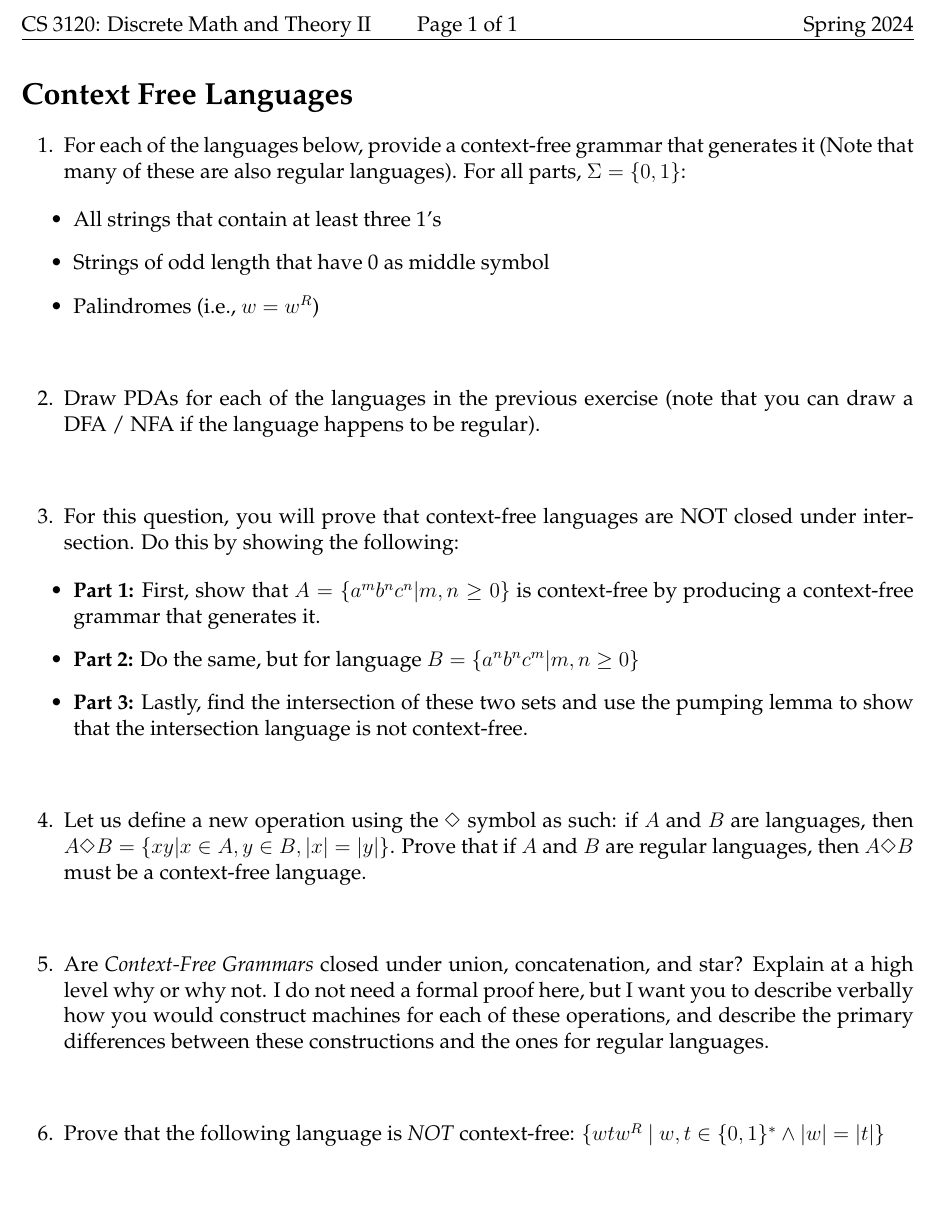
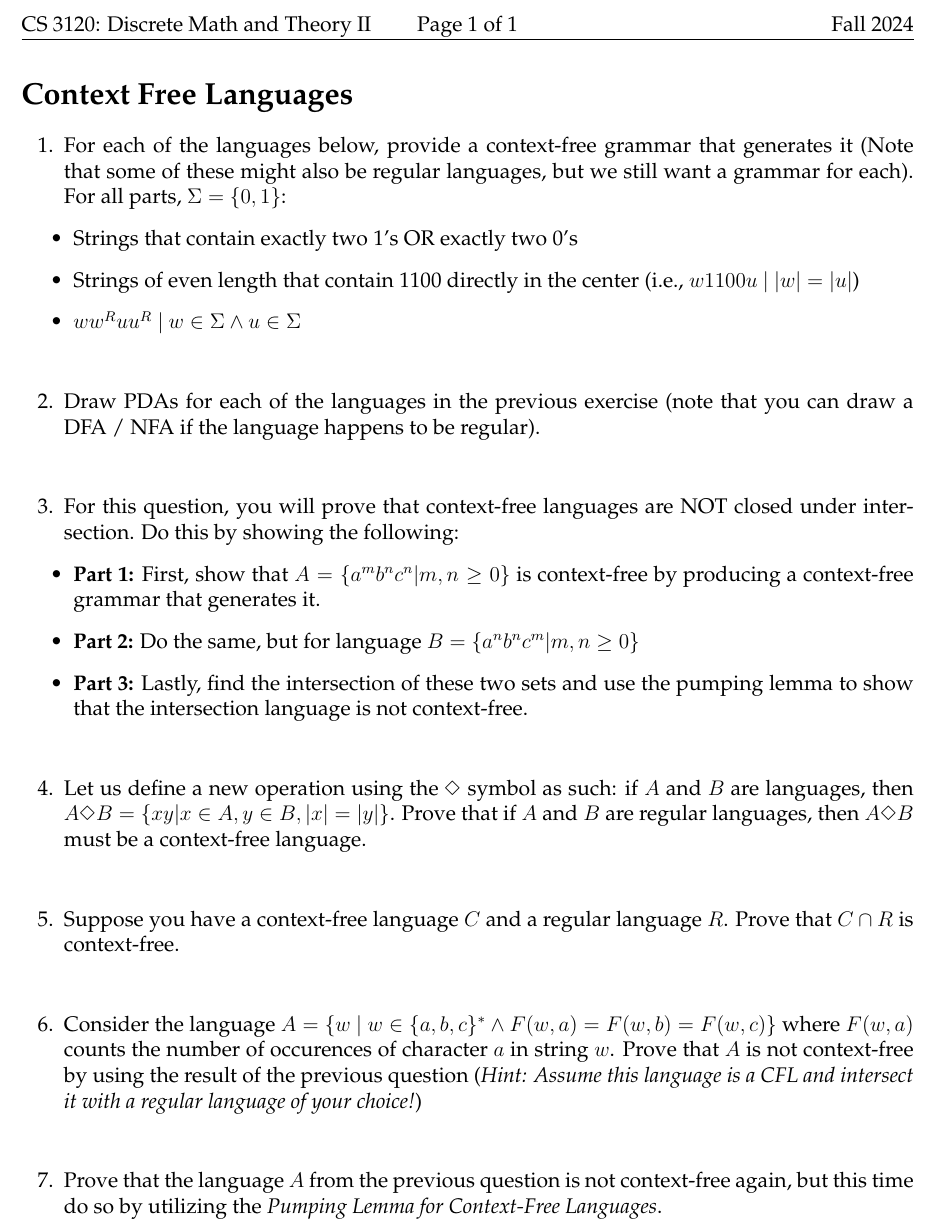
Before and after one commit to markfloryan/dmt2, a LaTeX problem sheet (homeworks/03-ContextFree/03-ContextFree.tex): part of the page, cut so that both start at the same text, the shorter picture padded with empty space. Compiled offline with pdfLaTeX.

Commit message:
adding hw mod3

```diff
--- a/homeworks/03-ContextFree/03-ContextFree.tex
+++ b/homeworks/03-ContextFree/03-ContextFree.tex
@@ -17,7 +17,7 @@
 
 \def\course{CS 3120: Discrete Math and Theory II}
 \def\homework{Context Free Languages}
-\def\semester{Spring 2024}
+\def\semester{Fall 2024}
 
 \newboolean{solution}
 \setboolean{solution}{false}
@@ -92,13 +92,13 @@
 
 
 \question[3]{
-For each of the languages below, provide a context-free grammar that generates it (Note that many of these are also regular languages). For all parts, $\Sigma=\{0,1\}$:
+For each of the languages below, provide a context-free grammar that generates it (Note that some of these might also be regular languages, but we still want a grammar for each). For all parts, $\Sigma=\{0,1\}$:
 }
 
 \begin{itemize}
-	\item All strings that contain at least three 1's
-	\item Strings of odd length that have 0 as middle symbol
-	\item Palindromes (i.e., $w = w^R$)
+	\item Strings that contain exactly two 1's OR exactly two 0's
+	\item Strings of even length that contain 1100 directly in the center (i.e., $w1100u \ | \ |w|=|u|$)
+	\item $ww^Ruu^R \ | \ w \in \Sigma \wedge u \in \Sigma$
 \end{itemize}
 
 \vspace{12pt}
@@ -132,15 +130,22 @@ Let us define a new operation using the $\Diamond$ symbol as such: if $A$ and $B
 \vspace{12pt}
 
 
+
 \question[3]{
-Are \emph{Context-Free Grammars} closed under union, concatenation, and star? Explain at a high level why or why not. I do not need a formal proof here, but I want you to describe verbally how you would construct machines for each of these operations, and describe the primary differences between these constructions and the ones for regular languages.
+Suppose you have a context-free language $C$ and a regular language $R$. Prove that $C \cap R$ is context-free.
+}
+
+\vspace{12pt}
+
+\question[3]{
+Consider the language $A = \{w \ | \ w \in \{a,b,c\}^* \wedge F(w,a) = F(w,b) = F(w,c)\}$ where $F(w,a)$ counts the number of occurences of character $a$ in string $w$. Prove that $A$ is not context-free by using the result of the previous question (\emph{Hint: Assume this language is a CFL and intersect it with a regular language of your choice!})
 }
 
 \vspace{12pt}
 
 
 \question[3]{
-Prove that the following language is \emph{NOT} context-free: $\{wtw^R \ | \ w,t \in \{0,1\}^* \wedge |w|=|t| \}$
+Prove that the language $A$ from the previous question is not context-free again, but this time do so by utilizing the \emph{Pumping Lemma for Context-Free Languages}.
 }
 
 \end{document}
```
Also changed, not shown: homeworks/01-Introduction/01-Introduction.tex (+2 -7 lines), homeworks/index.md (+1 -1 lines), homeworks/01-Introduction/01-Introduction.pdf, homeworks/03-ContextFree/03-ContextFree.pdf, homeworks/03-ContextFree/03-ContextFree.tex (2 more changed lines), 5 other files.
